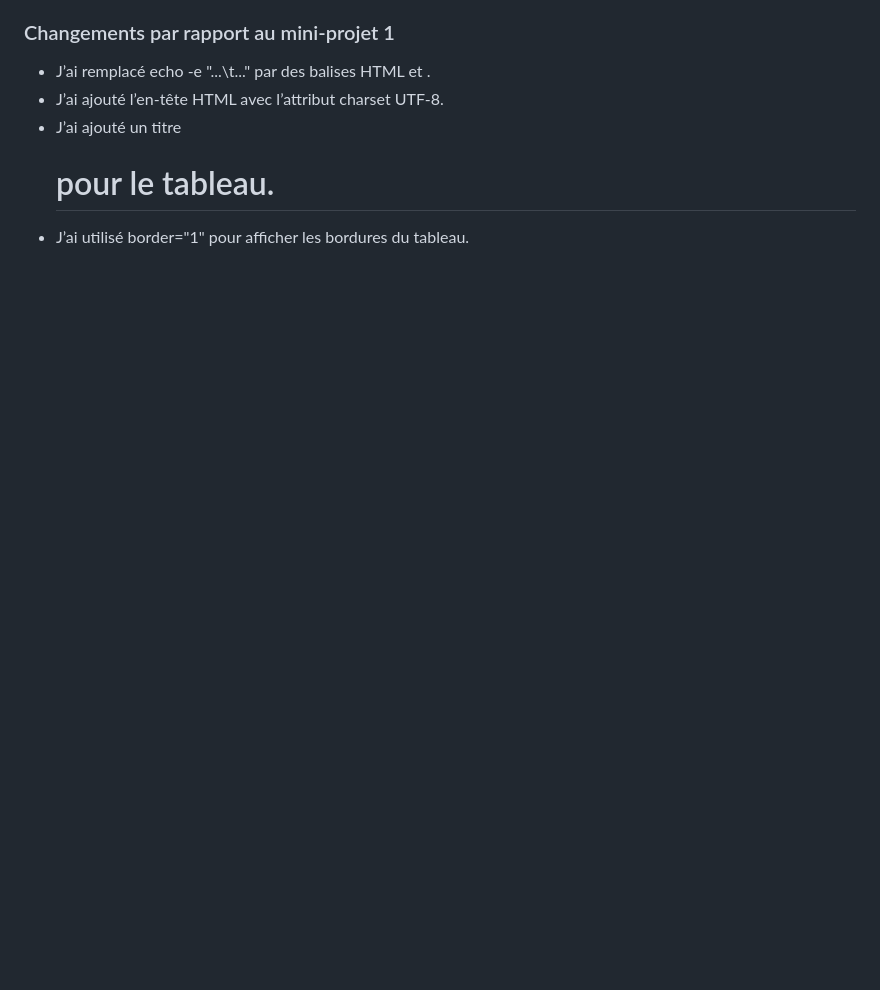
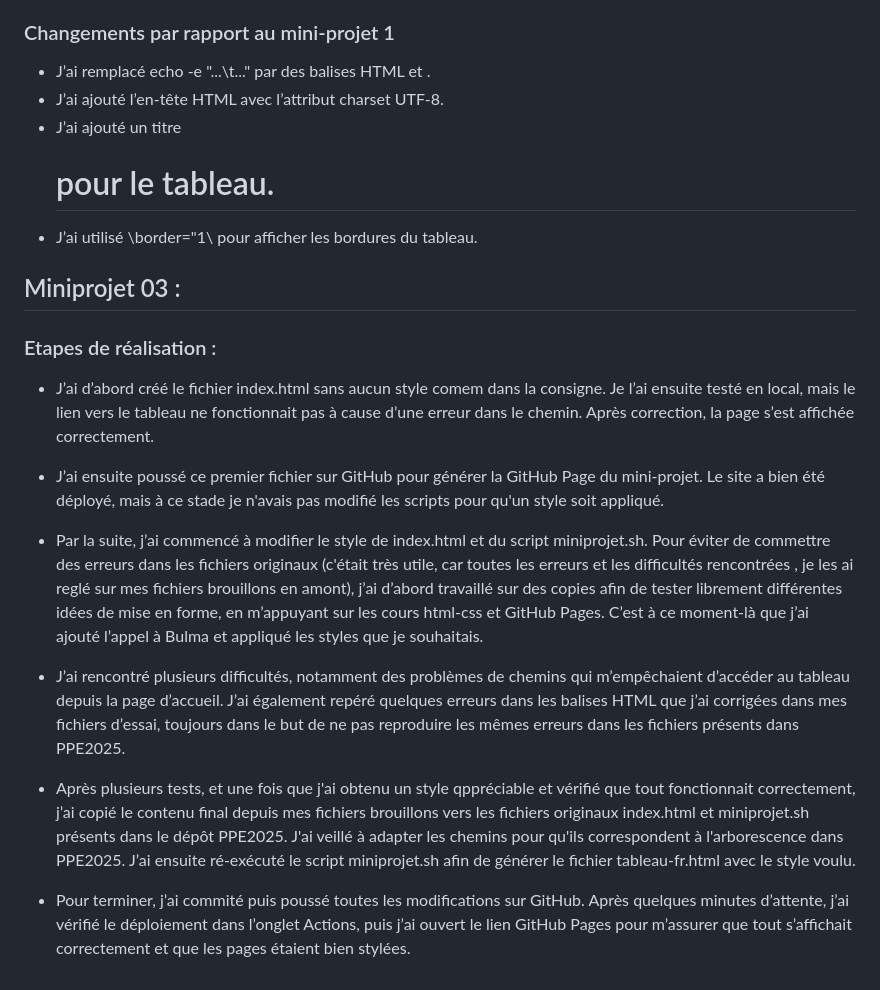
Before and after one commit to maya-ash-25/PPE1-2025, a Markdown page: journal.md, the part around the change. Drawn GitHub-style; blank space fills up the shorter version.

Commit message:
étapes suivies pour miniprojet3

```diff
--- a/journal.md
+++ b/journal.md
@@ -73,4 +73,20 @@ Convertir la sortie tabulaire TSV en un tableau HTML afin de pouvoir visualiser
 - J’ai remplacé echo -e "...\t..." par des balises HTML <tr> et <td>.
 - J’ai ajouté l’en-tête HTML avec l’attribut charset UTF-8.
 - J’ai ajouté un titre <h1> pour le tableau.
-- J’ai utilisé border="1" pour afficher les bordures du tableau.
+- J’ai utilisé \border="1\ pour afficher les bordures du tableau.
+
+## Miniprojet 03 :
+
+### Etapes de réalisation :
+
+- J’ai d’abord créé le fichier index.html sans aucun style comem dans la consigne. Je l’ai ensuite testé en local, mais le lien vers le tableau ne fonctionnait pas à cause d’une erreur dans le chemin. Après correction, la page s’est affichée correctement.
+
+- J’ai ensuite poussé ce premier fichier sur GitHub pour générer la GitHub Page du mini-projet. Le site a bien été déployé, mais à ce stade je n'avais pas modifié les scripts pour qu'un style soit appliqué.
+
+- Par la suite, j’ai commencé à modifier le style de index.html et du script miniprojet.sh. Pour éviter de commettre des erreurs dans les fichiers originaux (c'était très utile, car toutes les erreurs et les difficultés rencontrées , je les ai reglé sur mes fichiers brouillons en amont), j’ai d’abord travaillé sur des copies afin de tester librement différentes idées de mise en forme, en m’appuyant sur les cours html-css et GitHub Pages. C’est à ce moment-là que j’ai ajouté l’appel à Bulma et appliqué les styles que je souhaitais.
+
+- J’ai rencontré plusieurs difficultés, notamment des problèmes de chemins qui m’empêchaient d’accéder au tableau depuis la page d’accueil. J’ai également repéré quelques erreurs dans les balises HTML que j’ai corrigées dans mes fichiers d’essai, toujours dans le but de ne pas reproduire les mêmes erreurs dans les fichiers présents dans PPE2025.
+
+- Après plusieurs tests, et une fois que j'ai obtenu un style qppréciable et vérifié que tout fonctionnait correctement, j’ai copié le contenu final depuis mes fichiers brouillons vers les fichiers originaux index.html et miniprojet.sh présents dans le dépôt PPE2025. J'ai veillé à adapter les chemins pour qu'ils correspondent à l'arborescence dans PPE2025. J’ai ensuite ré-exécuté le script miniprojet.sh afin de générer le fichier tableau-fr.html avec le style voulu.
+
+- Pour terminer, j’ai commité puis poussé toutes les modifications sur GitHub. Après quelques minutes d’attente, j’ai vérifié le déploiement dans l’onglet Actions, puis j’ai ouvert le lien GitHub Pages pour m’assurer que tout s’affichait correctement et que les pages étaient bien stylées.
```
